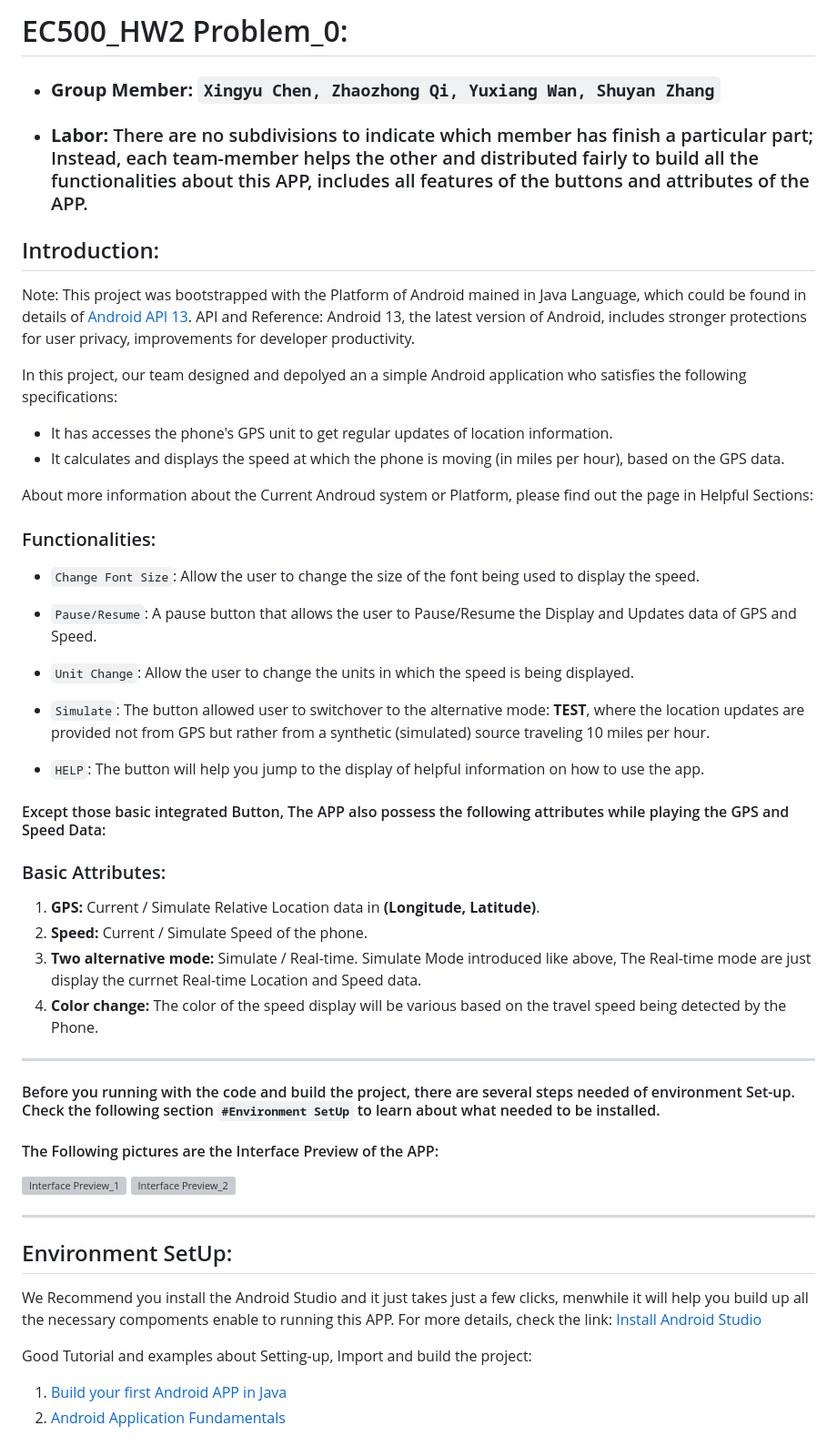
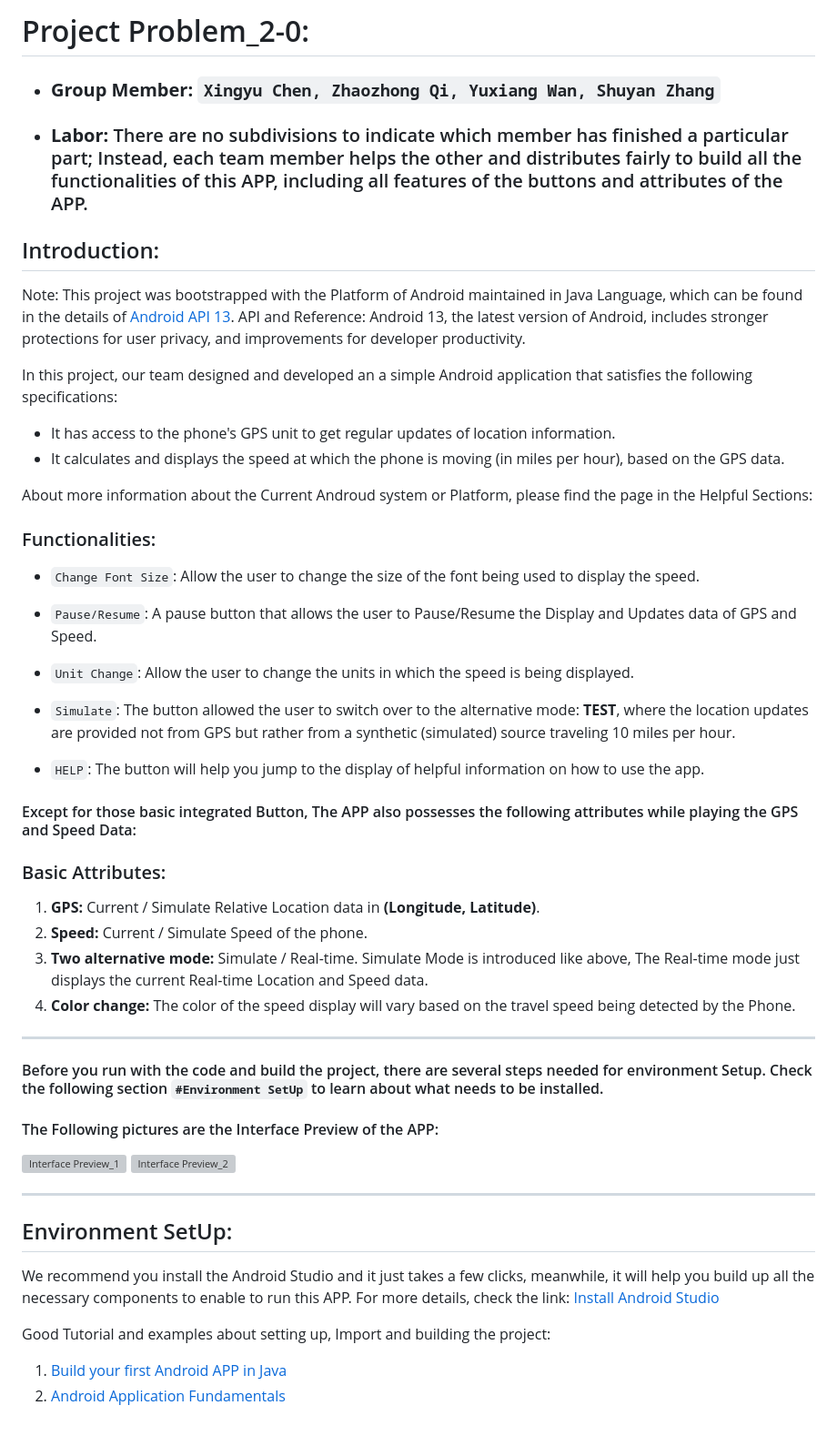
Before and after one commit to Dnisde/Principle-of-software, a Markdown page: Altimeter(AndroidOS)/Version1.0/README.md, the part around the change. Shown at 91% size. Rendered like a GitHub page; grey boxes are pictures that could not be loaded.

Commit message:
Update README.md
Fix gramma errors and clarify the new README file

```diff
--- a/Altimeter(AndroidOS)/Version1.0/README.md
+++ b/Altimeter(AndroidOS)/Version1.0/README.md
@@ -1,21 +1,21 @@
-# EC500_HW2 Problem_0:
+# Project Problem_2-0:
 
 - ### **Group Member:** `Xingyu Chen, Zhaozhong Qi, Yuxiang Wan, Shuyan Zhang`
 
-- ### **Labor:** There are no subdivisions to indicate which member has finish a particular part; Instead, each team-member helps the other and distributed fairly to build all the functionalities about this APP, includes all features of the buttons and attributes of the APP.
+- ### **Labor:** There are no subdivisions to indicate which member has finished a particular part; Instead, each team member helps the other and distributes fairly to build all the functionalities of this APP, including all features of the buttons and attributes of the APP.
 
 
 ## Introduction:
 
-Note: This project was bootstrapped with the Platform of Android mained in Java Language, which could be found in details of [Android API 13](https://developer.android.com/about). API and Reference: Android 13, the latest version of Android, includes stronger protections for user privacy, improvements for developer productivity.
+Note: This project was bootstrapped with the Platform of Android maintained in Java Language, which can be found in the details of [Android API 13](https://developer.android.com/about). API and Reference: Android 13, the latest version of Android, includes stronger protections for user privacy, and improvements for developer productivity.
 
 
-In this project, our team designed and depolyed an a simple Android application who satisfies the following specifications:
+In this project, our team designed and developed an a simple Android application that satisfies the following specifications:
 
-- It has accesses the phone's GPS unit to get regular updates of location information.
+- It has access to the phone's GPS unit to get regular updates of location information.
 - It calculates and displays the speed at which the phone is moving (in miles per hour), based on the GPS data.
 
-About more information about the Current Androud system or Platform, please find out the page in Helpful Sections:
+About more information about the Current Androud system or Platform, please find the page in the Helpful Sections:
 
 
 ### Functionalities:
@@ -26,23 +26,23 @@ About more information about the Current Androud system or Platform, please find
 
 -   `Unit Change`: Allow the user to change the units in which the speed is being displayed.
 
--   `Simulate`: The button allowed user to switchover to the alternative mode: **TEST**, where the location updates are provided not from GPS but rather from a synthetic (simulated) source traveling 10 miles per hour.
+-   `Simulate`: The button allowed the user to switch over to the alternative mode: **TEST**, where the location updates are provided not from GPS but rather from a synthetic (simulated) source traveling 10 miles per hour.
 
 -   `HELP`: The button will help you jump to the display of helpful information on how to use the app.
 
 
-#### Except those basic integrated Button, The APP also possess the following attributes while playing the GPS and Speed Data:
+#### Except for those basic integrated Button, The APP also possesses the following attributes while playing the GPS and Speed Data:
 
 ### Basic Attributes:
 
 1. **GPS:** Current / Simulate Relative Location data in **(Longitude, Latitude)**.
 2. **Speed:** Current / Simulate Speed of the phone.
-3. **Two alternative mode:** Simulate / Real-time. Simulate Mode introduced like above, The Real-time mode are just display the currnet Real-time Location and Speed data.
-4. **Color change:** The color of the speed display will be various based on the travel speed being detected by the Phone.
+3. **Two alternative mode:** Simulate / Real-time. Simulate Mode is introduced like above, The Real-time mode just displays the current Real-time Location and Speed data.
+4. **Color change:** The color of the speed display will vary based on the travel speed being detected by the Phone.
 
 ---
 
-#### Before you running with the code and build the project, there are several steps needed of environment Set-up. Check the following section `#Environment SetUp` to learn about what needed to be installed.
+#### Before you run with the code and build the project, there are several steps needed for environment Setup. Check the following section `#Environment SetUp` to learn about what needs to be installed.
 
 #### The Following pictures are the Interface Preview of the APP:
 
@@ -52,10 +52,10 @@ About more information about the Current Androud system or Platform, please find
 
 ## Environment SetUp:
 
-We Recommend you install the Android Studio and it just takes just a few clicks, menwhile it will help you build up all the necessary compoments enable to running this APP. For more details, check the link: [Install Android Studio](https://developer.android.com/studio/install)
+We recommend you install the Android Studio and it just takes a few clicks, meanwhile, it will help you build up all the necessary components to enable to run this APP. For more details, check the link: [Install Android Studio](https://developer.android.com/studio/install)
 
 
-Good Tutorial and examples about Setting-up, Import and build the project:
+Good Tutorial and examples about setting up, Import and building the project:
 
 1. [Build your first Android APP in Java](https://developer.android.com/codelabs/build-your-first-android-app?hl=zh-cn#0)
 2. [Android Application Fundamentals](https://developer.android.com/guide/components/fundamentals)
```
